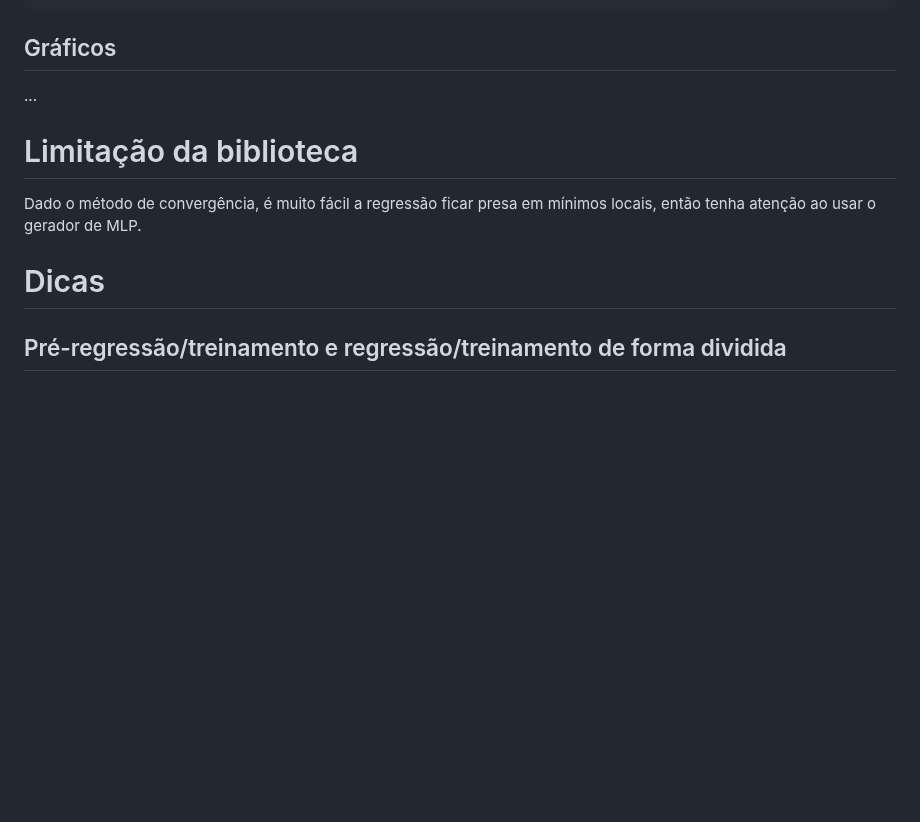
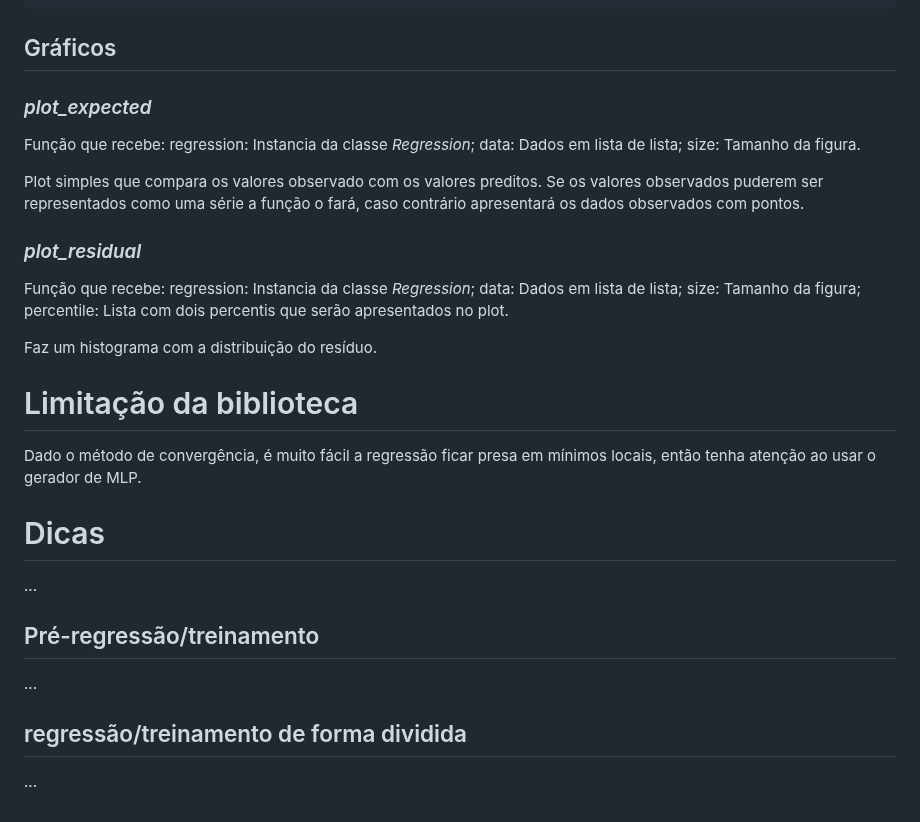
Before and after one commit to IanAguiar-ai/free_regression, a Markdown page: README.md, the part around the change. GitHub-like rendering; blank space fills up the shorter version.

Commit message:
Version: 1.0.12 - 24-09-2024 - 14:38

```diff
--- a/README.md
+++ b/README.md
@@ -373,7 +373,24 @@ Retorna:
 
 ## Gráficos
 
-...
+### *plot_expected*
+
+Função que recebe:
+	regression: Instancia da classe *Regression*;
+	data: Dados em lista de lista;
+	size: Tamanho da figura.
+
+Plot simples que compara os valores observado com os valores preditos. Se os valores observados puderem ser representados como uma série a função o fará, caso contrário apresentará os dados observados com pontos.
+
+### *plot_residual*
+
+Função que recebe:
+	regression: Instancia da classe *Regression*;
+	data: Dados em lista de lista;
+	size: Tamanho da figura;
+	percentile: Lista com dois percentis que serão apresentados no plot.
+
+Faz um histograma com a distribuição do resíduo.
 
 # Limitação da biblioteca
 
@@ -381,4 +398,12 @@ Dado o método de convergência, é muito fácil a regressão ficar presa em mí
 
 # Dicas
 
-## Pré-regressão/treinamento e regressão/treinamento de forma dividida
+...
+
+## Pré-regressão/treinamento
+
+...
+
+## regressão/treinamento de forma dividida
+
+...
```
